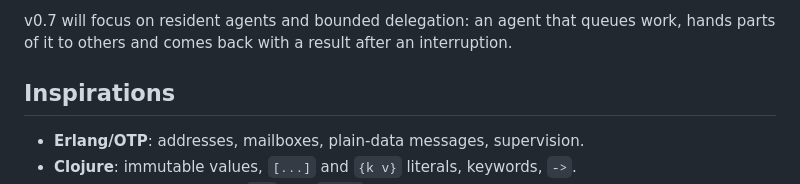
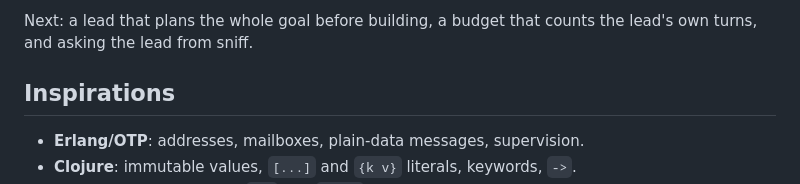
Before and after one commit to synthlike/whiff, a Markdown page: README.md, the part around one of its changes. Rendered like a GitHub page.

```diff
--- a/README.md
+++ b/README.md
@@ -76,7 +95,6 @@ cause.
 
-v0.7 will focus on resident agents and bounded delegation: an agent that
-queues work, hands parts of it to others and comes back with a result after
-an interruption.
+Next: a lead that plans the whole goal before building, a budget that counts
+the lead's own turns, and asking the lead from sniff.
 
 ## Inspirations
 
```
Also changed, not shown: other parts of README.md (+29 -10 lines), docs/images/sniff-activity.png (added), docs/images/sniff-board.png (added), docs/images/sniff-map.png (added).
